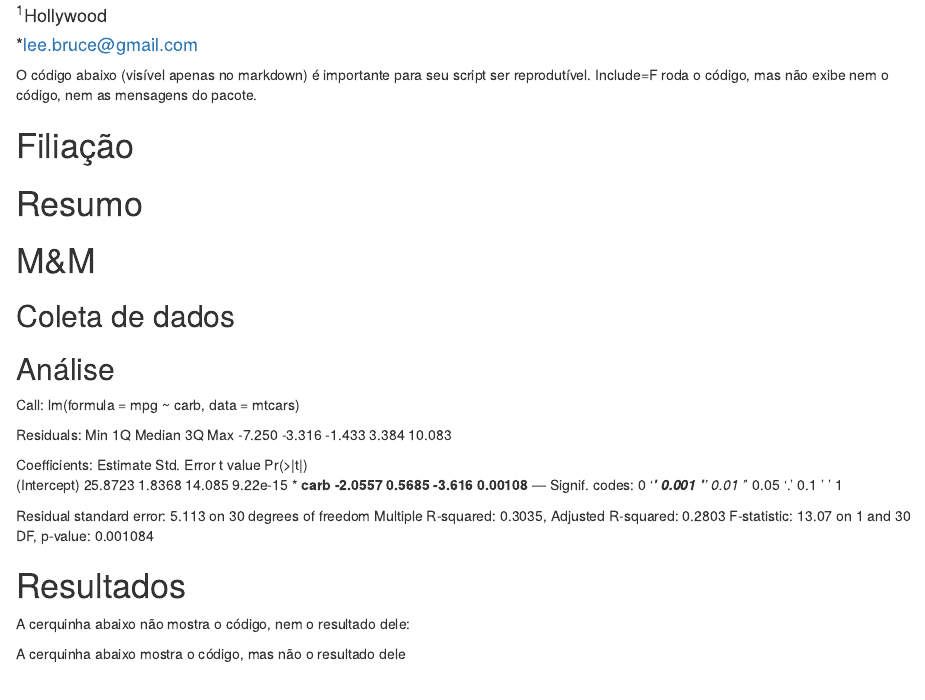
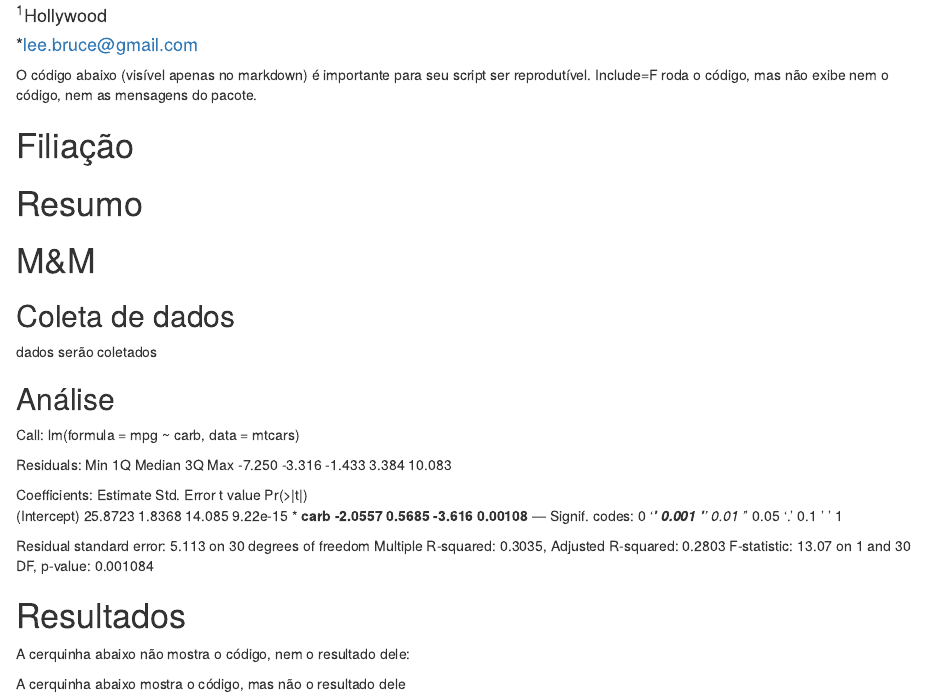
Before and after one commit to agcout/curso-git-projeto-acoutinho, an R Markdown document (paper.Rmd): the page in a window 1100 px wide, from 100 px down. Rendered offline with R 4.5, knitr and Pandoc, with nearby package versions; drawn as R Markdown's standard HTML page in place of the format the file asks for; a font, style sheet, LaTeX package, included part or bibliography that could not be used is replaced or left out.

Commit message:
adicionei métodos

```diff
--- a/paper.Rmd
+++ b/paper.Rmd
@@ -26,6 +26,7 @@ if(!require('knitr')) install.packages('knitr')
 # M&M
 
 ## Coleta de dados
+dados serão coletados
 
 ## Análise
 
```
